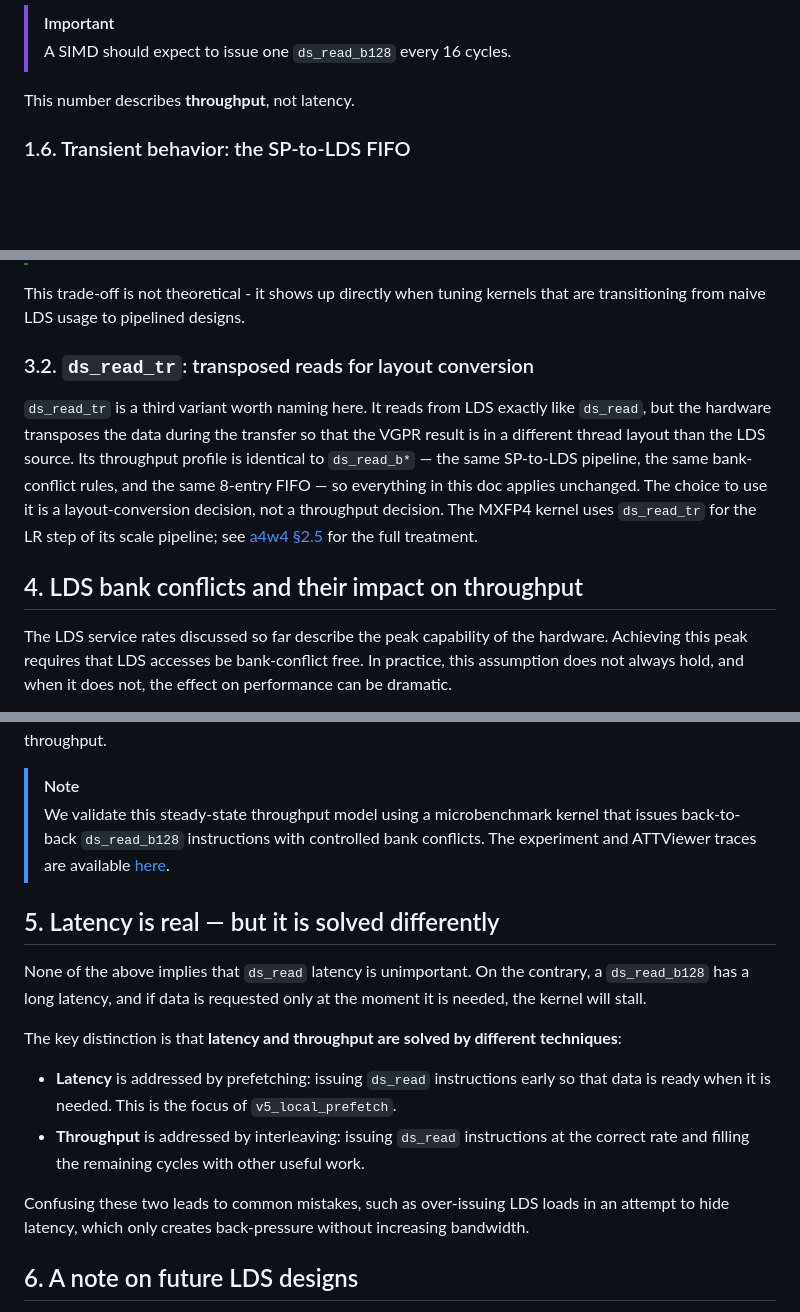
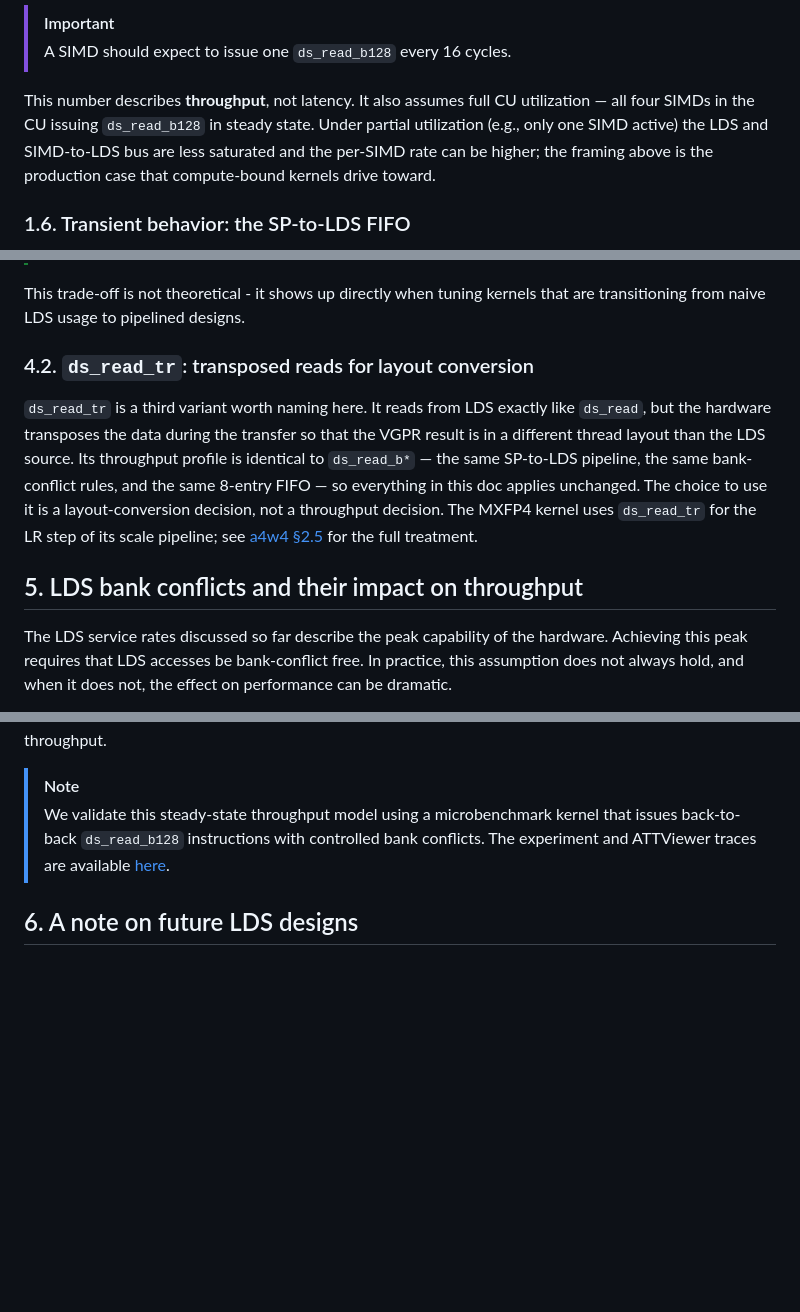
Before and after one commit to ROCm/gfx950-gluon-tutorials, a Markdown page: docs/lds_throughput.md, 3 parts joined by grey strips. GitHub-like rendering; blank space fills up the shorter version.

```diff
--- a/docs/lds_throughput.md
+++ b/docs/lds_throughput.md
@@ -110,6 +110,9 @@ Therefore, in steady state:
 > A SIMD should expect to issue one `ds_read_b128` every 16 cycles.
 
 This number describes **throughput**, not latency.
+It also assumes full CU utilization — all four SIMDs in the CU issuing `ds_read_b128` in steady state.
+Under partial utilization (e.g., only one SIMD active) the LDS and SIMD-to-LDS bus are less saturated and the per-SIMD rate can be higher;
+the framing above is the production case that compute-bound kernels drive toward.
 
 
 ### 1.6. Transient behavior: the SP-to-LDS FIFO
@@ -214,7 +235,7 @@ This trade-off is not theoretical -
 it shows up directly when tuning kernels that are transitioning from naive LDS usage to pipelined designs.
 
 
-### 3.2. `ds_read_tr`: transposed reads for layout conversion
+### 4.2. `ds_read_tr`: transposed reads for layout conversion
 
 `ds_read_tr` is a third variant worth naming here.
 It reads from LDS exactly like `ds_read`, but the hardware transposes the data during the transfer so that the VGPR result is in a different thread layout than the LDS source.
@@ -224,7 +245,7 @@ The MXFP4 kernel uses `ds_read_tr` for the LR step of its scale pipeline;
 see [a4w4 §2.5](../kernels/gemm/a4w4/README.md#25-ds_read_tr-hardware-assisted-layout-conversion-for-scales) for the full treatment.
 
 
-## 4. LDS bank conflicts and their impact on throughput
+## 5. LDS bank conflicts and their impact on throughput
 
 The LDS service rates discussed so far describe the peak capability of the hardware.
 Achieving this peak requires that LDS accesses be bank-conflict free.
@@ -285,25 +306,6 @@ but also for ensuring that LDS accesses are bank-conflict free and capable of re
 > The experiment and ATTViewer traces are available [here](../experiments/lds_throughput_validation).
 
 
-## 5. Latency is real — but it is solved differently
-
-None of the above implies that `ds_read` latency is unimportant.
-On the contrary, a `ds_read_b128` has a long latency,
-and if data is requested only at the moment it is needed, the kernel will stall.
-
-The key distinction is that **latency and throughput are solved by different techniques**:
-
-- **Latency** is addressed by prefetching:
-  issuing `ds_read` instructions early so that data is ready when it is needed.
-  This is the focus of `v5_local_prefetch`.
-- **Throughput** is addressed by interleaving:
-  issuing `ds_read` instructions at the correct rate and filling the remaining cycles with other useful work.
-
-Confusing these two leads to common mistakes,
-such as over-issuing LDS loads in an attempt to hide latency,
-which only creates back-pressure without increasing bandwidth.
-
-
 ## 6. A note on future LDS designs
 
 The throughput limits discussed so far are properties of a specific hardware implementation, not of LDS as a concept.
```
Also changed, not shown: other parts of docs/lds_throughput.md (+36 -24 lines).
